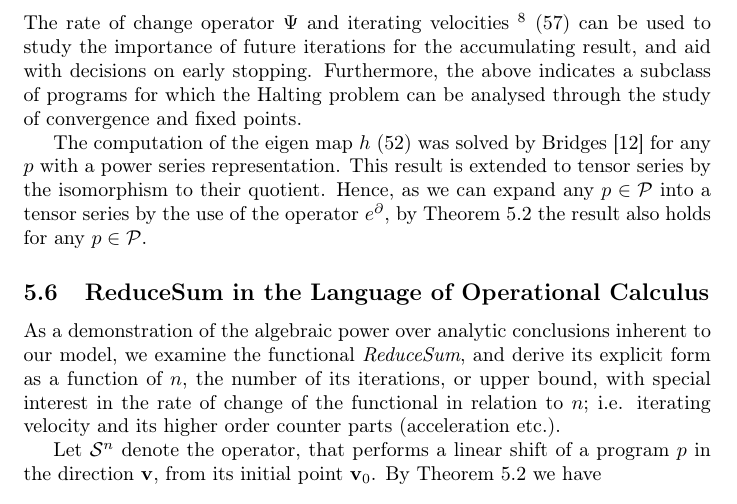
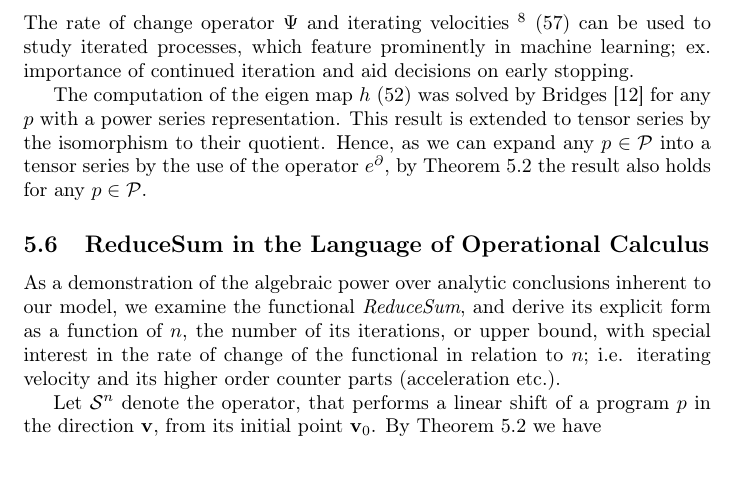
Before and after one commit to ZigaSajovic/Operational-Calculus-for-Differentiable-Programming, a LaTeX paper (latex/main.tex, which reads latex/Iterators.tex): part of page 17 of 20, cut so that both start at the same text, the shorter picture padded with empty space. Compiled offline with pdfLaTeX.

Commit message:
removed fluff

```diff
--- a/latex/Iterators.tex
+++ b/latex/Iterators.tex
@@ -43,7 +43,7 @@ the iterating velocities of any iterate at the fixed point $\vv_f$ are constantl
   \end{equation}
 The rate of change operator $\Psi$ and iterating velocities
 \footnote{Higher derivatives can be derived by induction.}
-\eqref{eq:iter_vel} can be used to study the importance of future iterations for the accumulating result, and aid with decisions on early stopping. Furthermore, the above indicates a subclass of programs for which the Halting problem can be analysed through the study of convergence and fixed points.
+\eqref{eq:iter_vel} can be used to study iterated processes, which feature prominently in machine learning; ex. importance of continued iteration and aid decisions on early stopping.
 
 The computation of the eigen map $h$ \eqref{eq:kh} was solved by Bridges \cite{bridges2016solution} for any $p$ with a power series representation. This result is extended to tensor series by the isomorphism to their quotient. Hence, as we can expand any $p\in\dP$ into a tensor series by the use of the operator $e^\D$, by Theorem $\ref{izr:e^d}$ the result also holds for any $p\in\dP$.
 
```
